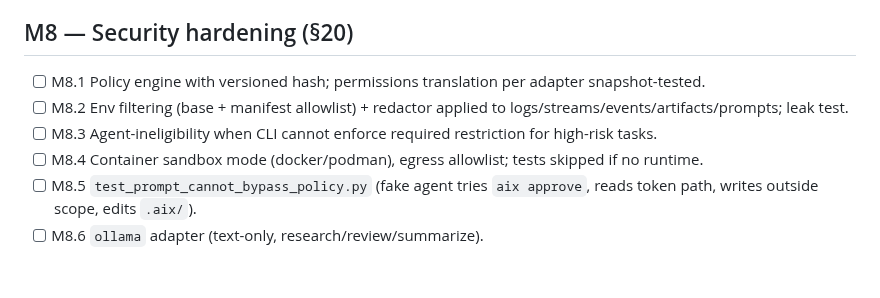
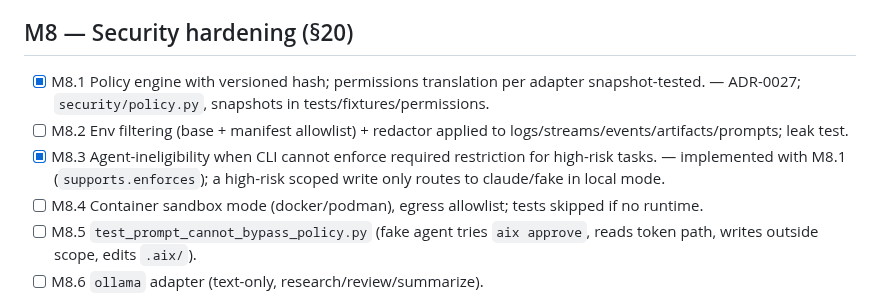
Before and after one commit to tanmoy162111/AIX, a Markdown page: docs/playbook/PROGRESS.md, the part around the change. GitHub-like rendering; blank space fills up the shorter version.

Commit message:
docs(progress): tick M8.1, M8.3
Co-Authored-By: Claude Sonnet 5 <noreply@anthropic.com>

```diff
--- a/docs/playbook/PROGRESS.md
+++ b/docs/playbook/PROGRESS.md
@@ -113,9 +113,9 @@ PLAYBOOK §30 Exit Gate passes and `git tag m<N>-done` exists.
 - [x] M7.9 All golden G1–G10 green; run M7 Exit Gate; tag `m7-done`. — gate green: make check (1694 tests), golden G1-G10 (12 tests), test_bundle_verify + test_resume (7).
 
 ## M8 — Security hardening (§20)
-- [ ] M8.1 Policy engine with versioned hash; permissions translation per adapter snapshot-tested.
+- [x] M8.1 Policy engine with versioned hash; permissions translation per adapter snapshot-tested. — ADR-0027; `security/policy.py`, snapshots in tests/fixtures/permissions.
 - [ ] M8.2 Env filtering (base + manifest allowlist) + redactor applied to logs/streams/events/artifacts/prompts; leak test.
-- [ ] M8.3 Agent-ineligibility when CLI cannot enforce required restriction for high-risk tasks.
+- [x] M8.3 Agent-ineligibility when CLI cannot enforce required restriction for high-risk tasks. — implemented with M8.1 (`supports.enforces`); a high-risk scoped write only routes to claude/fake in local mode.
 - [ ] M8.4 Container sandbox mode (docker/podman), egress allowlist; tests skipped if no runtime.
 - [ ] M8.5 `test_prompt_cannot_bypass_policy.py` (fake agent tries `aix approve`, reads token path, writes outside scope, edits `.aix/`).
 - [ ] M8.6 `ollama` adapter (text-only, research/review/summarize).
```
